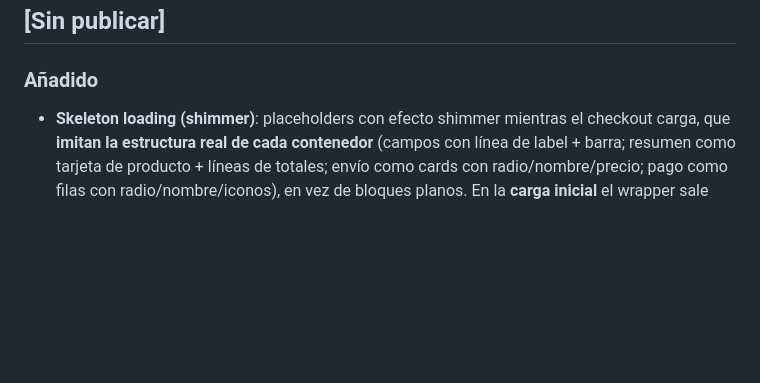
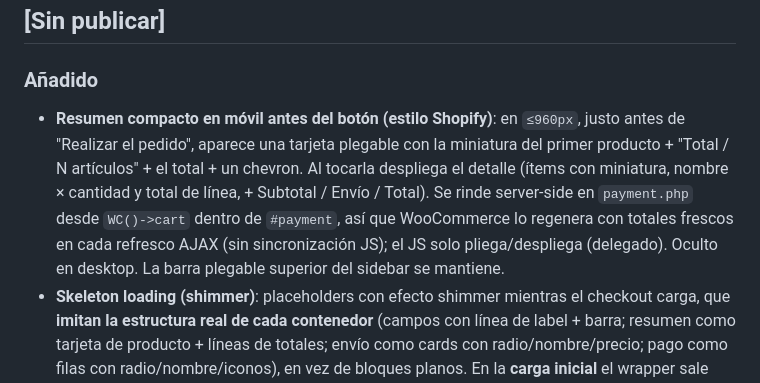
Before and after one commit to ccmtiendadelsonidoguias-hub/CCM-checkout, a Markdown page: docs/CHANGELOG.md, the part around the change. Rendered like a GitHub page; blank space fills up the shorter version.

Commit message:
docs: CHANGELOG — resumen compacto móvil antes del botón
Co-Authored-By: Claude Opus 4.8 (1M context) <noreply@anthropic.com>

```diff
--- a/docs/CHANGELOG.md
+++ b/docs/CHANGELOG.md
@@ -8,6 +8,7 @@ y el proyecto sigue [Versionado Semántico](https://semver.org/lang/es/).
 ## [Sin publicar]
 
 ### Añadido
+- **Resumen compacto en móvil antes del botón (estilo Shopify)**: en `≤960px`, justo antes de "Realizar el pedido", aparece una tarjeta plegable con la miniatura del primer producto + "Total / N artículos" + el total + un chevron. Al tocarla despliega el detalle (ítems con miniatura, nombre × cantidad y total de línea, + Subtotal / Envío / Total). Se rinde server-side en `payment.php` desde `WC()->cart` dentro de `#payment`, así que WooCommerce lo regenera con totales frescos en cada refresco AJAX (sin sincronización JS); el JS solo pliega/despliega (delegado). Oculto en desktop. La barra plegable superior del sidebar se mantiene.
 - **Skeleton loading (shimmer)**: placeholders con efecto shimmer mientras el checkout carga, que **imitan la estructura real de cada contenedor** (campos con línea de label + barra; resumen como tarjeta de producto + líneas de totales; envío como cards con radio/nombre/precio; pago como filas con radio/nombre/iconos), en vez de bloques planos. En la **carga inicial** el wrapper sale con la clase `ccmck-preload` (server-rendered), así el skeleton se ve desde el primer pintado sin parpadeo, y el JS la retira al estar listo (`window.load` / primer `updated_checkout` / timeout de seguridad de 4 s). En los **refrescos AJAX** (cambiar cantidad, dirección o método de envío) el JS togglea `ccmck-skel` en las regiones dinámicas (resumen, métodos de pago y de envío), reemplazando el overlay blanco + spinner por defecto de WooCommerce. Los campos usan pseudo-elementos (pura CSS); resumen/envío/pago usan *partials* de markup (`.ccmck-skel-tpl`) que rinde `form-checkout.php` dentro del contenedor estable y se muestran por *display-swap* (sobreviven a que WC reemplace el fragmento interno por AJAX). Dos paletas (clara / oscura). En `ccmck-checkout.css` + `ccmck-checkout.js` + `form-checkout.php`.
 - **Checkout en secciones**: el formulario se reorganiza en **Contacto / Entrega / Métodos de envío / Pago** (encabezados `<h2>`), manteniendo el layout de 2 columnas. El override `templates/checkout/form-billing.php` parte los campos: `billing_email` → Contacto (con enlace "Iniciar sesión" y checkbox de novedades, ambos visuales); el resto → Entrega.
 - **Métodos de envío en la columna principal** como cards (`CCMCK_Shipping`): renderiza los métodos que ya ofrecen las Zonas de Envío de WooCommerce (Coordinadora, Local Pickup) y los mantiene actualizados vía el filtro nativo `woocommerce_update_order_review_fragments`. La selección usa radios `shipping_method[]` nativos (recotización de Coordinadora intacta). El sidebar deja de mostrar el selector y muestra el envío como línea de total.
```
